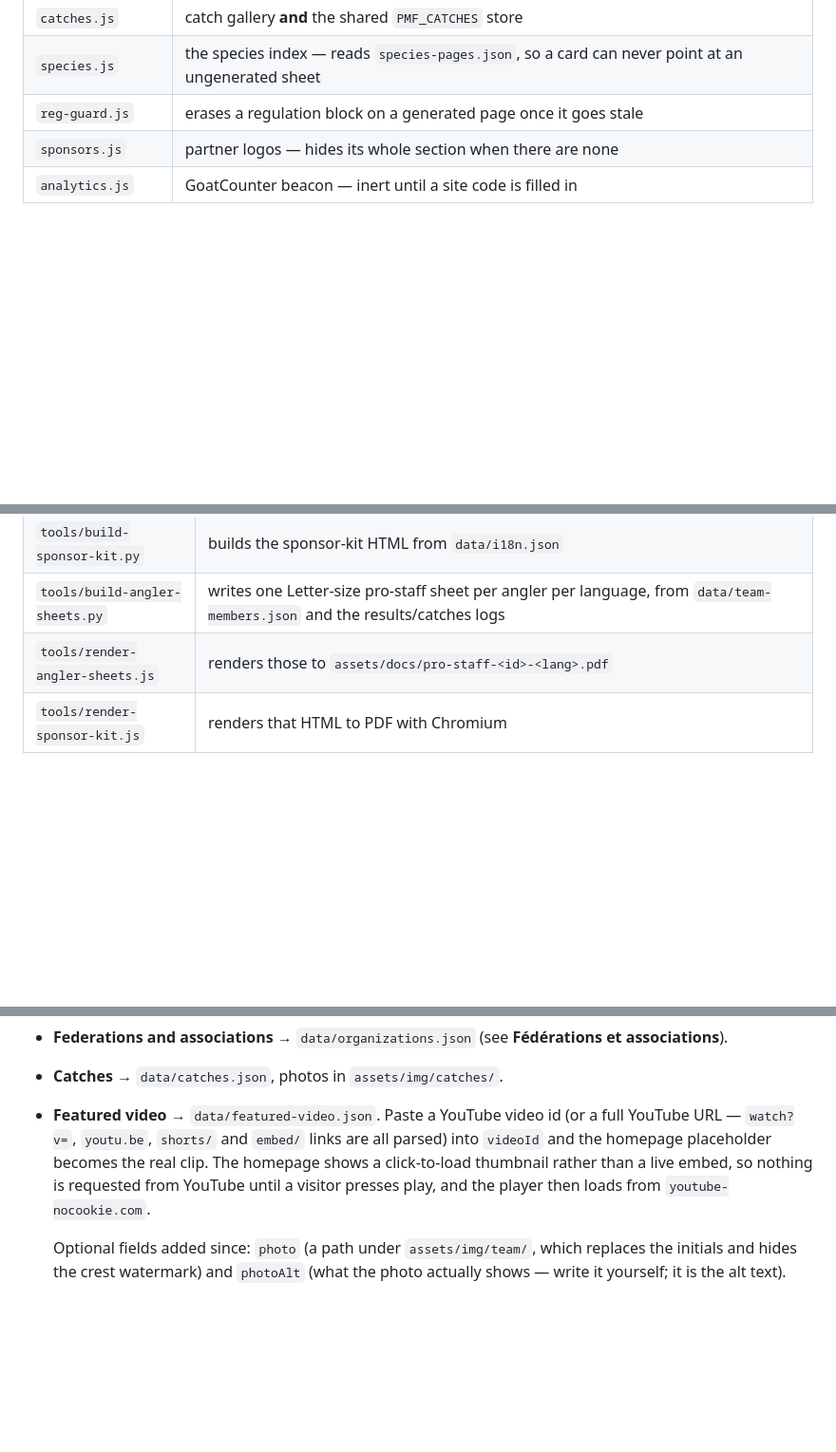
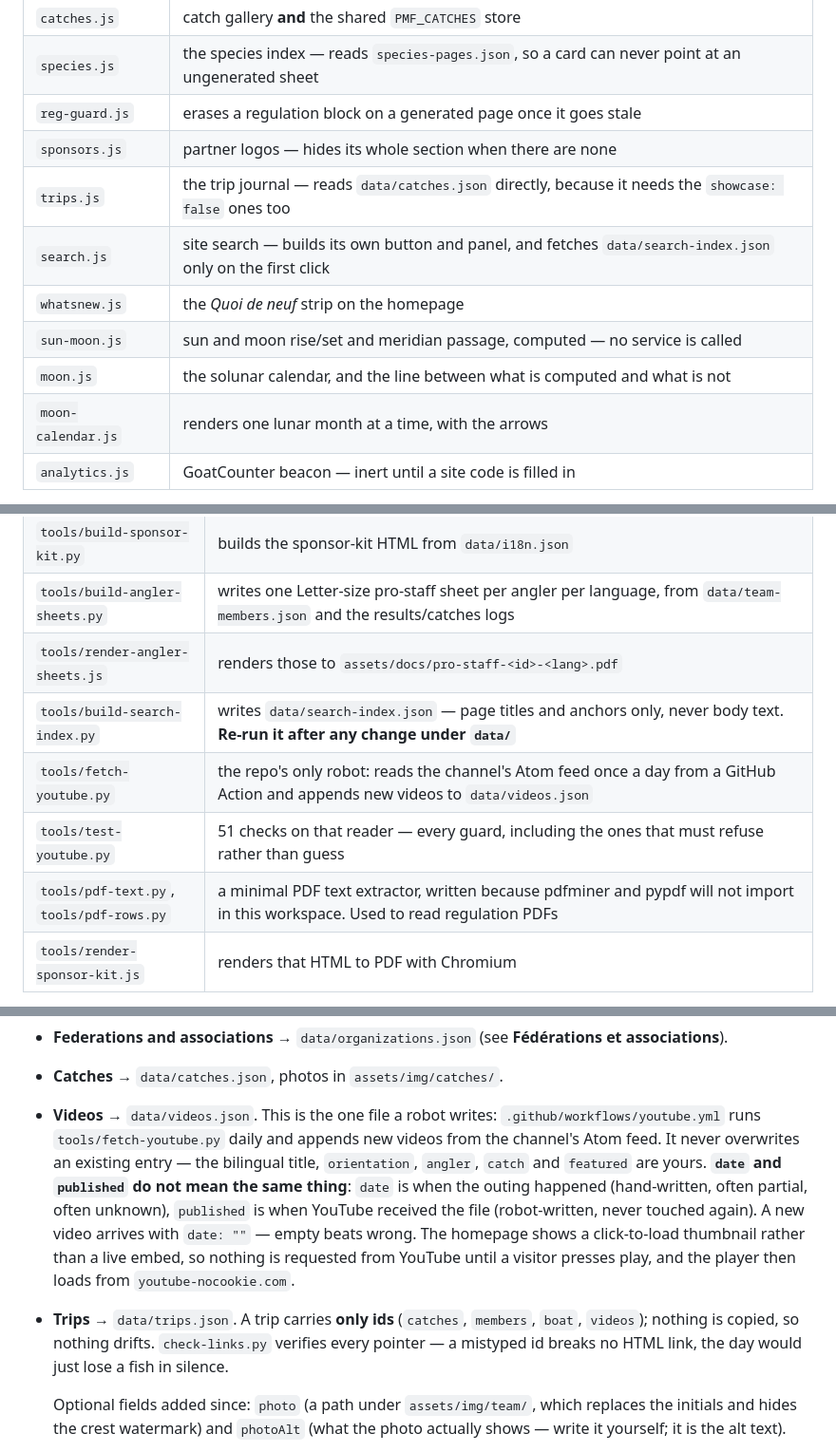
Before and after one commit to kevincaron28/PiedMarinFishing, a Markdown page: README.md, 3 parts joined by grey strips. Shown at 95% size. GitHub-like rendering; blank space fills up the shorter version.

Commit message:
README : douze absences et un fichier qui n'existe plus
J'avais note un seul oubli — sorties.html. En comparant le README au depot
fichier par fichier, il y en avait douze, plus une entree qui decrivait un
fichier supprime.

Ajoutes : la page sorties.html; six modules (trips.js, search.js, whatsnew.js,
sun-moon.js, moon.js, moon-calendar.js); quatre outils (build-search-index.py,
fetch-youtube.py, test-youtube.py, et les deux extracteurs de PDF, ecrits parce
que pdfminer et pypdf refusent de s'importer ici); et les deux fichiers de
donnees trips.json et search-index.json.

Corrige : la section « Featured video » decrivait data/featured-video.json, qui
n'existe plus. C'est data/videos.json, et c'est le seul fichier du depot qu'un
robot ecrit. Le paragraphe dit maintenant ce que le robot ne fait jamais, et
surtout que date et published ne veulent pas dire la meme chose — la confusion
qui avait failli dater une video de 2025 du jour de son televersement.

Verifie par comparaison automatique : plus aucun fichier du depot n'est absent
du README.

Co-Authored-By: Claude Opus 5 <noreply@anthropic.com>
Claude-Session: https://claude.ai/code/session_01Xpd6edZqGyBhfo224pPL8k

```diff
--- a/README.md
+++ b/README.md
@@ -105,6 +106,12 @@ To add a language, add a third block to `data/i18n.json`, add its code to
 | `species.js` | the species index — reads `species-pages.json`, so a card can never point at an ungenerated sheet |
 | `reg-guard.js` | erases a regulation block on a generated page once it goes stale |
 | `sponsors.js` | partner logos — hides its whole section when there are none |
+| `trips.js` | the trip journal — reads `data/catches.json` directly, because it needs the `showcase: false` ones too |
+| `search.js` | site search — builds its own button and panel, and fetches `data/search-index.json` only on the first click |
+| `whatsnew.js` | the *Quoi de neuf* strip on the homepage |
+| `sun-moon.js` | sun and moon rise/set and meridian passage, computed — no service is called |
+| `moon.js` | the solunar calendar, and the line between what is computed and what is not |
+| `moon-calendar.js` | renders one lunar month at a time, with the arrows |
 | `analytics.js` | GoatCounter beacon — inert until a site code is filled in |
 
 Load order matters: `util.js` → `i18n.js` → renderer. `team.html` also loads
@@ -140,6 +147,10 @@ These are run by hand, not at deploy time — GitHub Pages serves the repo as-is
 | `tools/build-sponsor-kit.py` | builds the sponsor-kit HTML from `data/i18n.json` |
 | `tools/build-angler-sheets.py` | writes one Letter-size pro-staff sheet per angler per language, from `data/team-members.json` and the results/catches logs |
 | `tools/render-angler-sheets.js` | renders those to `assets/docs/pro-staff-<id>-<lang>.pdf` |
+| `tools/build-search-index.py` | writes `data/search-index.json` — page titles and anchors only, never body text. **Re-run it after any change under `data/`** |
+| `tools/fetch-youtube.py` | the repo's only robot: reads the channel's Atom feed once a day from a GitHub Action and appends new videos to `data/videos.json` |
+| `tools/test-youtube.py` | 51 checks on that reader — every guard, including the ones that must refuse rather than guess |
+| `tools/pdf-text.py`, `tools/pdf-rows.py` | a minimal PDF text extractor, written because pdfminer and pypdf will not import in this workspace. Used to read regulation PDFs |
 | `tools/render-sponsor-kit.js` | renders that HTML to PDF with Chromium |
 
 The usual order after a content change:
@@ -216,12 +227,20 @@ they stay in sync.
 - **Federations and associations** → `data/organizations.json` (see
   **Fédérations et associations**).
 - **Catches** → `data/catches.json`, photos in `assets/img/catches/`.
-- **Featured video** → `data/featured-video.json`. Paste a YouTube video id
-  (or a full YouTube URL — `watch?v=`, `youtu.be`, `shorts/` and `embed/`
-  links are all parsed) into `videoId` and the homepage placeholder becomes
-  the real clip. The homepage shows a click-to-load thumbnail rather than a
-  live embed, so nothing is requested from YouTube until a visitor presses
-  play, and the player then loads from `youtube-nocookie.com`.
+- **Videos** → `data/videos.json`. This is the one file a robot writes:
+  `.github/workflows/youtube.yml` runs `tools/fetch-youtube.py` daily and appends
+  new videos from the channel's Atom feed. It never overwrites an existing entry —
+  the bilingual title, `orientation`, `angler`, `catch` and `featured` are yours.
+  **`date` and `published` do not mean the same thing**: `date` is when the outing
+  happened (hand-written, often partial, often unknown), `published` is when YouTube
+  received the file (robot-written, never touched again). A new video arrives with
+  `date: ""` — empty beats wrong. The homepage shows a click-to-load thumbnail
+  rather than a live embed, so nothing is requested from YouTube until a visitor
+  presses play, and the player then loads from `youtube-nocookie.com`.
+- **Trips** → `data/trips.json`. A trip carries **only ids** (`catches`, `members`,
+  `boat`, `videos`); nothing is copied, so nothing drifts. `check-links.py` verifies
+  every pointer — a mistyped id breaks no HTML link, the day would just lose a fish
+  in silence.
 
   Optional fields added since: `photo` (a path under `assets/img/team/`,
   which replaces the initials and hides the crest watermark) and `photoAlt`
```
Also changed, not shown: other parts of README.md (+1 -0 lines).
